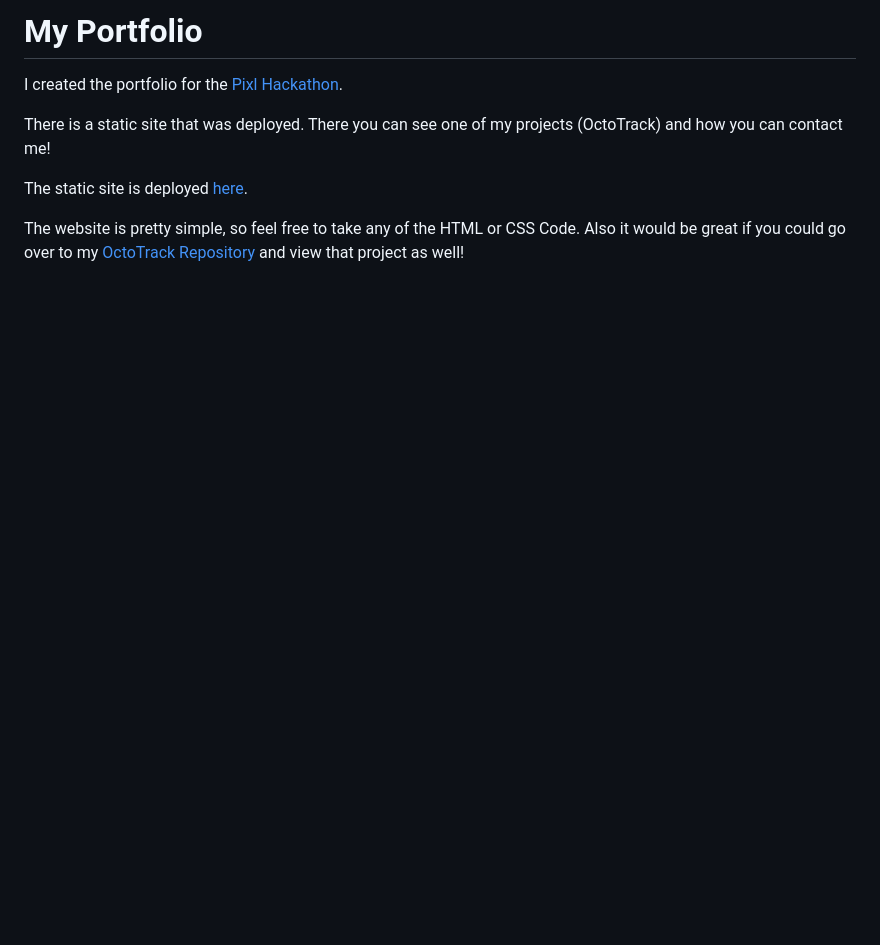
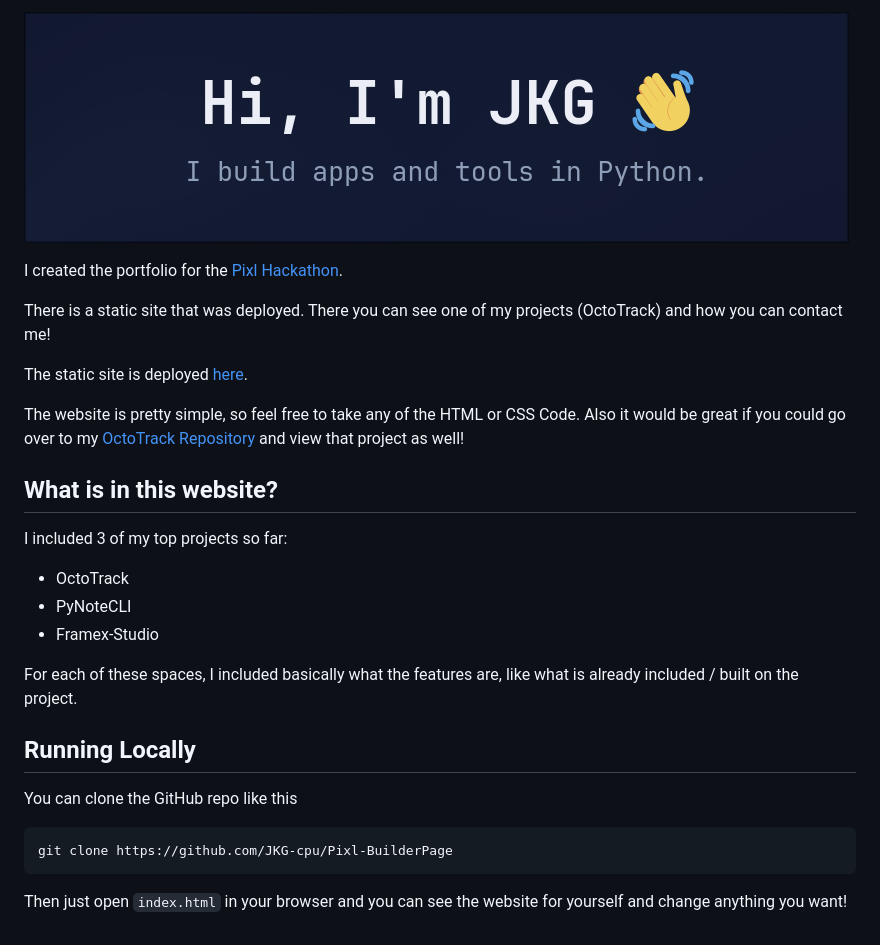
Before and after one commit to JKG-cpu/Pixl-BuilderPage, a Markdown page: README.md, the part around the change. GitHub-like rendering; pictures changed too: images/website-logo.png (added); blank space fills up the shorter version.

Commit message:
Updated some code and README.md

````diff
--- a/README.md
+++ b/README.md
@@ -1,4 +1,4 @@
-# My Portfolio
+![My Portfolio](images/website-logo.png)
 
 I created the portfolio for the [Pixl Hackathon](https://pixl.hackclub.com/en).
 
@@ -7,3 +7,21 @@ There is a static site that was deployed. There you can see one of my projects (
 The static site is deployed [here](https://jkg-cpu.github.io/Pixl-BuilderPage/).
 
 The website is pretty simple, so feel free to take any of the HTML or CSS Code. Also it would be great if you could go over to my [OctoTrack Repository](https://github.com/JKG-cpu/OctoTrack) and view that project as well!
+
+## What is in this website?
+
+I included 3 of my top projects so far:
+- OctoTrack
+- PyNoteCLI
+- Framex-Studio
+
+For each of these spaces, I included basically what the features are, like what is already included / built on the project.
+
+## Running Locally
+
+You can clone the GitHub repo like this
+```bash
+git clone https://github.com/JKG-cpu/Pixl-BuilderPage
+```
+
+Then just open `index.html` in your browser and you can see the website for yourself and change anything you want!
````
Also changed, not shown: 1 other file.
